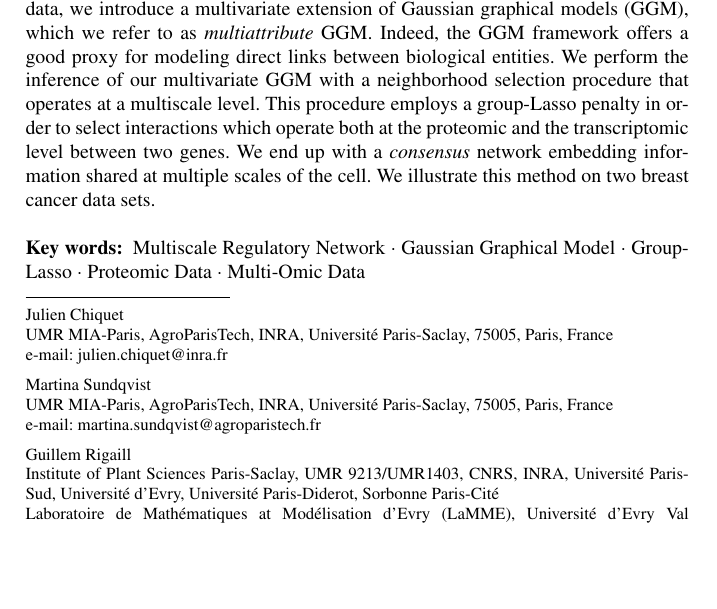
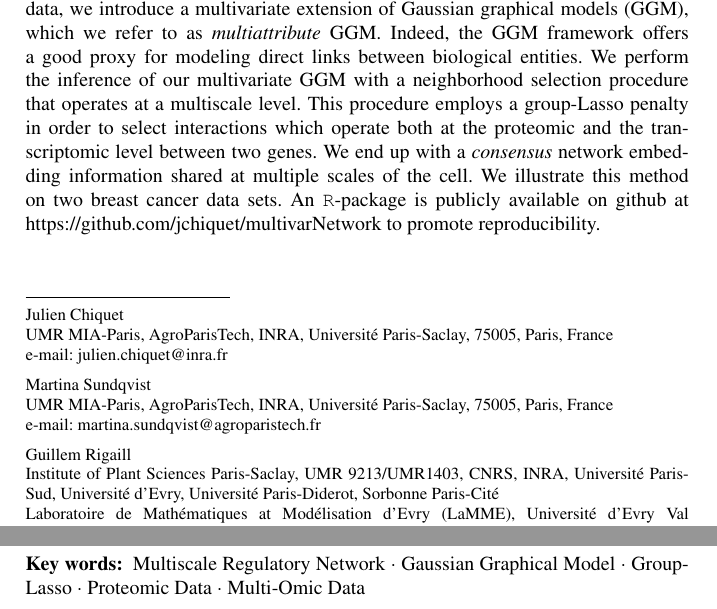
Before and after one commit to jchiquet/multGGM, a LaTeX thesis (chapter/CGS_netBook.tex): part of page 1 of 19 before the commit and two parts of pages 1 and 2 of 19 after it, the two joined at a grey line, cut so that both start at the same text, the shorter picture padded with empty space. Compiled offline with pdfLaTeX.

Commit message:
ref to git depo

```diff
--- a/chapter/CGS_netBook.tex
+++ b/chapter/CGS_netBook.tex
@@ -72,7 +72,9 @@
   proteomic and the transcriptomic level between two genes. We end up
   with a \textit{consensus} network embedding information shared at
   multiple scales of the cell. We illustrate this method on two breast
-  cancer data sets.}
+  cancer data sets. An \texttt{R}-package is publicly available on
+  github at \url{https://github.com/jchiquet/multivarNetwork} to
+  promote reproducibility.}
 
 \keywords{Multiscale Regulatory Network $\cdot$ Gaussian Graphical
   Model $\cdot$ Group-Lasso $\cdot$ Proteomic Data $\cdot$ Multi-Omic
```
